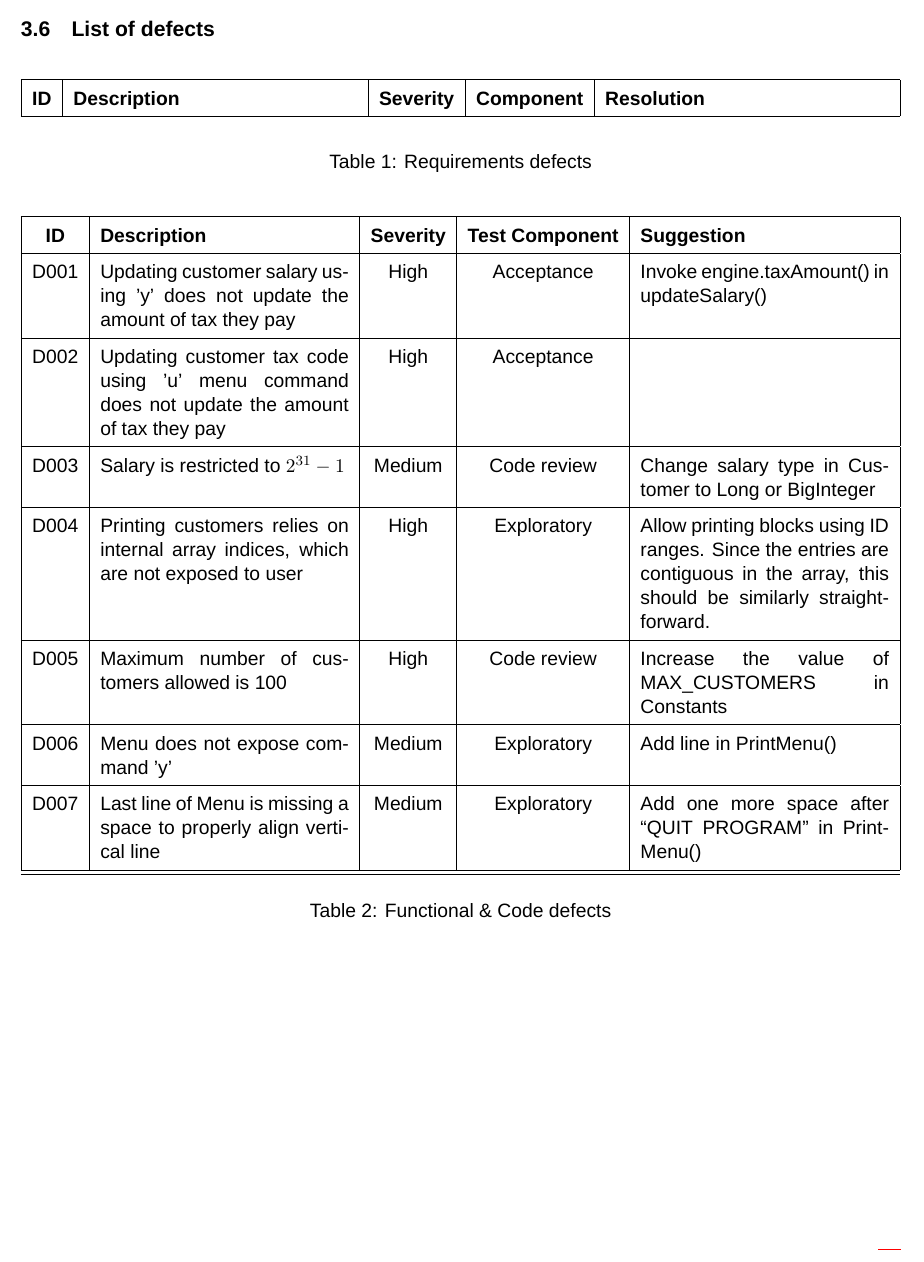
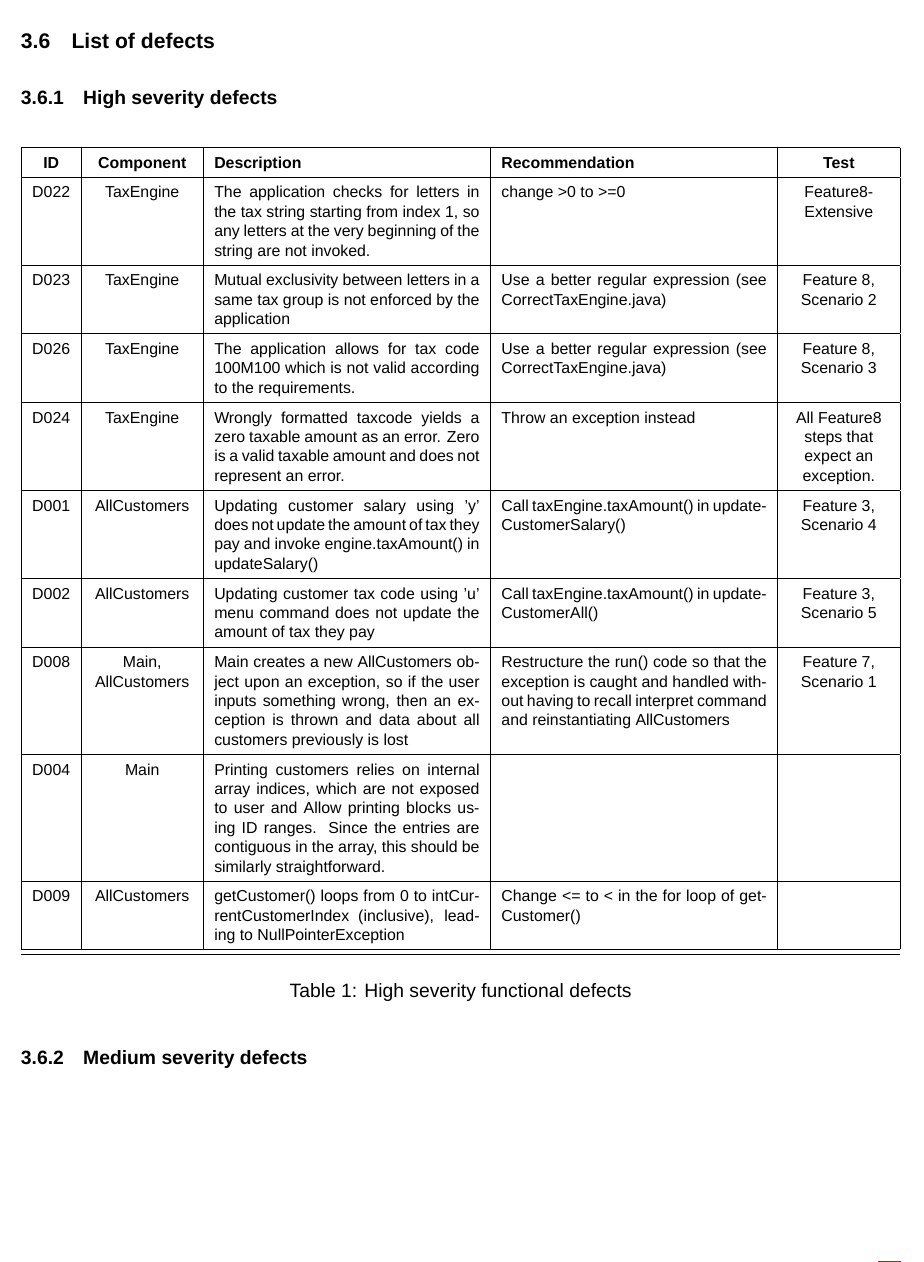
Before and after one commit to skfarhat/ste-assignment-report, a LaTeX document (ste.tex, which reads defects-list.tex): part of page 24 of 32, cut so that both start at the same text. Compiled offline with XeLaTeX; a missing font is replaced by an installed copy or a similar font.

Commit message:
High severity defects table

```diff
--- a/defects-list.tex
+++ b/defects-list.tex
@@ -4,42 +4,116 @@
 % REQUIREMENTS
 % =====================================================================================================================
 
-\begin{table}[H]
-\begin{tabularx}{\textwidth}{| c | X | c | c | X |}
-    \hline %  -----------   Header  -----------------------------------
-    \tblheader{ID} & \tblheader{Description} & \tblheader{Severity} & \tblheader{Component} & \tblheader{Resolution}\\
-    \hline %  -----------   Header  -----------------------------------
-\end{tabularx}
-\caption{Requirements defects}
-\end{table}
+% \begin{table}[H]
+% \begin{tabularx}{\textwidth}{| c | X | c | c | X |}
+%     \hline %  ===========   Header  ===================================
+%     \tblheader{ID} & \tblheader{Description} & \tblheader{Severity} & \tblheader{Component} & \tblheader{Resolution}\\
+%     \hline %  ===========   Header  ===================================
+% \end{tabularx}
+% \caption{Requirements defects}
+% \end{table}
 
 % =====================================================================================================================
 % CODE DEFECTS
 % =====================================================================================================================
+
+\subsubsection{High severity defects}
 \begin{table}[H]
-\begin{tabularx}{\textwidth}{| c | X | c | c | X |}
-    \hline %  -----------   Header  -----------------------------------
-    \tblheader{ID} & \tblheader{Description} & \tblheader{Severity} & \tblheader{Test Component} & \tblheader{Suggestion}\\
-    \hline %  -----------   Header  -----------------------------------
-    D001 & Updating customer salary using 'y' does not update the amount of tax they pay & High & Acceptance & Invoke engine.taxAmount() in updateSalary() \\
-    \hline %  ---------------------------------------------------------
-    D002 & Updating customer tax code using 'u' menu command does not update the amount of tax they pay & High & Acceptance &  \\
-    \hline %  ---------------------------------------------------------
-    D003 & Salary is restricted to $2^{31} - 1$ & Medium & Code review & Change salary type in Customer to Long or BigInteger\\
-    \hline %  ---------------------------------------------------------
-    D004 & Printing customers relies on internal array indices, which are not exposed to user & High & Exploratory & Allow printing blocks using ID ranges. Since the entries are contiguous in the array, this should be similarly straightforward.\\
-    \hline %  ---------------------------------------------------------
-    D005 & Maximum number of customers allowed is 100 & High & Code review & Increase the value of MAX\_CUSTOMERS in Constants \\
-    \hline %  ---------------------------------------------------------
-    D006 & Menu does not expose command 'y' & Medium & Exploratory & Add line in PrintMenu()\\
-    \hline %  ---------------------------------------------------------
-    D007 & Last line of Menu is missing a space to properly align vertical line & Medium & Exploratory & Add one more space after "QUIT PROGRAM" in PrintMenu()\\
-    \hline %  ---------------------------------------------------------
-    \hline %  ---------------------------------------------------------
+% \small
+\footnotesize
+\begin{tabularx}{\textwidth}{| c | P | X | X | P |}
+% ========================================================================================================
+\hline % =================================    HEADER  ====================================================
+\tblheader{ID} & \tblheader{Component} & \tblheader{Description} & \tblheader{Recommendation} & \tblheader{Test} \\
+\hline % =================================================================================================
+
+% ========================================================================================================
+D022
+& TaxEngine
+& The application checks for letters in the tax string starting from index 1, so any letters at the very beginning of the string are not invoked.
+& change >0 to >=0
+&  Feature8-Extensive \\% + Cannot be detected using 'MT1000' and 'TM1000' because the current implementation is faulty due to it only checking lower case characters. If we temporarily remove case sensitivty from the taxAmount() parser code, then we can see that this test fails on the original implementation\\
+\hline % =================================================================================================
+D023
+& TaxEngine
+& Mutual exclusivity between letters in a same tax group is not enforced by the application
+& Use a better regular expression (see CorrectTaxEngine.java)
+& Feature 8, Scenario 2 \\
+\hline % =================================================================================================
+D026
+& TaxEngine
+& The application allows for tax code 100M100 which is not valid according to the requirements.
+& Use a better regular expression (see CorrectTaxEngine.java)
+& Feature 8, Scenario 3 \\
+\hline % =================================================================================================
+D024
+& TaxEngine
+& Wrongly formatted taxcode yields a zero taxable amount as an error. Zero is a valid taxable amount and does not represent an error.
+& Throw an exception instead
+& All Feature8 steps that expect an exception. \\
+\hline % =================================================================================================
+D001
+& AllCustomers
+& Updating customer salary using ’y’ does not update the amount of tax they pay  and invoke engine.taxAmount() in updateSalary()
+& Call taxEngine.taxAmount() in updateCustomerSalary()
+& Feature 3, Scenario 4 \\
+\hline % =================================================================================================
+D002
+& AllCustomers
+& Updating customer tax code using ’u’ menu command does not update the amount of tax they pay
+& Call taxEngine.taxAmount() in updateCustomerAll()
+& Feature 3, Scenario 5\\
+\hline % =================================================================================================
+D008
+& Main, AllCustomers
+& Main creates a new AllCustomers object upon an exception, so if the user inputs something wrong, then an exception is thrown and data about all customers previously is lost
+& Restructure the run() code so that the exception is caught and handled without having to recall interpret command and reinstantiating AllCustomers
+& Feature 7, Scenario 1 \\
+\hline % =================================================================================================
+D004
+& Main
+& Printing customers relies on internal array indices, which are not exposed to user and Allow printing blocks using ID ranges. Since the entries are contiguous in the array, this should be similarly straightforward.
+&
+& \\
+\hline % =================================================================================================
+D009
+& AllCustomers
+& getCustomer() loops from 0 to intCurrentCustomerIndex (inclusive), leading to NullPointerException
+& Change <= to < in the for loop of getCustomer()
+& \\
+\hline % =================================================================================================
+% D018 & TaxEngine & Regex used for matching is wrong. Explain what it actually does. &  developers should learn about non=capturing groups in regex. & \\
+\hline % =================================================================================================
 \end{tabularx}
-\caption{Functional \& Code defects}
+\caption{High severity functional defects}
 \end{table}
 
+\subsubsection{Medium severity defects}
+% OLD ================================================================================================================================
+% \begin{table}[H]
+% \begin{tabularx}{\textwidth}{| c | X | c | c | X |}
+%     \hline %  ===========   Header  ===================================
+%     \tblheader{ID} & \tblheader{Description} & \tblheader{Severity} & \tblheader{Test Component} & \tblheader{Suggestion}\\
+%     \hline %  ===========   Header  ===================================
+%     D001 & Updating customer salary using 'y' does not update the amount of tax they pay & High & Acceptance & Invoke engine.taxAmount() in updateSalary() \\
+%     \hline %  =========================================================
+%     D002 & Updating customer tax code using 'u' menu command does not update the amount of tax they pay & High & Acceptance &  \\
+%     \hline %  =========================================================
+%     D003 & Salary is restricted to $2^{31} = 1$ & Medium & Code review & Change salary type in Customer to Long or BigInteger\\
+%     \hline %  =========================================================
+%     D004 & Printing customers relies on internal array indices, which are not exposed to user & High & Exploratory & Allow printing blocks using ID ranges. Since the entries are contiguous in the array, this should be similarly straightforward.\\
+%     \hline %  =========================================================
+%     D005 & Maximum number of customers allowed is 100 & High & Code review & Increase the value of MAX\_CUSTOMERS in Constants \\
+%     \hline %  =========================================================
+%     D006 & Menu does not expose command 'y' & Medium & Exploratory & Add line in PrintMenu()\\
+%     \hline %  =========================================================
+%     D007 & Last line of Menu is missing a space to properly align vertical line & Medium & Exploratory & Add one more space after "QUIT PROGRAM" in PrintMenu()\\
+%     \hline %  =========================================================
+%     \hline %  =========================================================
+% \end{tabularx}
+% \caption{Functional \& Code defects}
+% \end{table}
+% OLD ================================================================================================================================
 
 % DEFECT
 % User Interface defects
--- a/ste.tex
+++ b/ste.tex
@@ -92,6 +92,7 @@
 % for line breaks in table
 \newcolumntype{b}{X}
 \newcolumntype{s}{>{\hsize=.5\hsize}l}
+\newcolumntype{P}{>{\centering\arraybackslash}p{2cm}}
 
 \newcommand{\specialcell}[2][l]{%
 \begin{tabular}[#1]{@{}l@{}}#2\end{tabular}}
```
